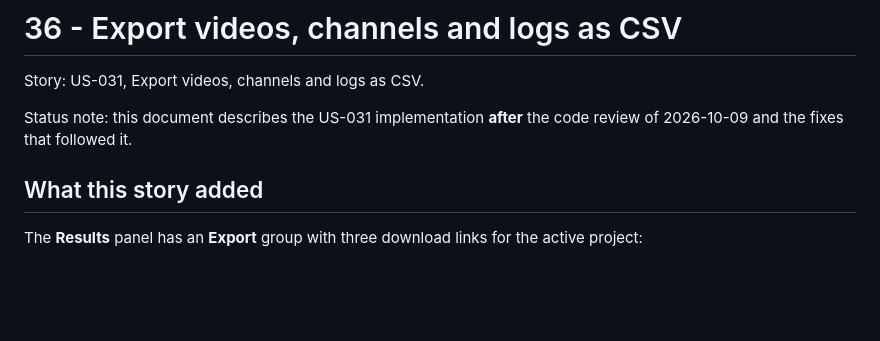
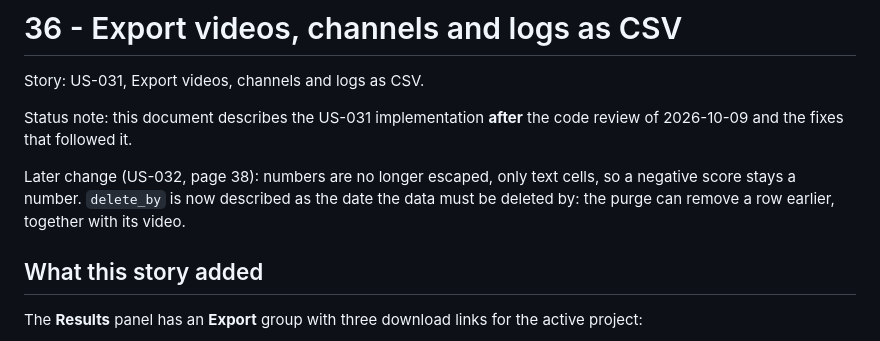
Before and after one commit to LONG-TERM-EFFECTS-OF-SUFFERING/thesis, a Markdown page: docs/project-understanding/36-export-videos-channels-and-logs-as-csv.md, the part around the change. GitHub-like rendering; blank space fills up the shorter version.

```diff
--- a/docs/project-understanding/36-export-videos-channels-and-logs-as-csv.md
+++ b/docs/project-understanding/36-export-videos-channels-and-logs-as-csv.md
@@ -3,6 +3,8 @@
 Story: US-031, Export videos, channels and logs as CSV.
 
 Status note: this document describes the US-031 implementation **after** the code review of 2026-10-09 and the fixes that followed it.
+
+Later change (US-032, page 38): numbers are no longer escaped, only text cells, so a negative score stays a number. `delete_by` is now described as the date the data must be deleted by: the purge can remove a row earlier, together with its video.
 
 ## What this story added
 
```
Also changed, not shown: docs/project-understanding/38-export-raw-payloads-sentiment-and-metrics.md (added, +206 -0 lines), docs/project-understanding/index.md (+3 -0 lines).
